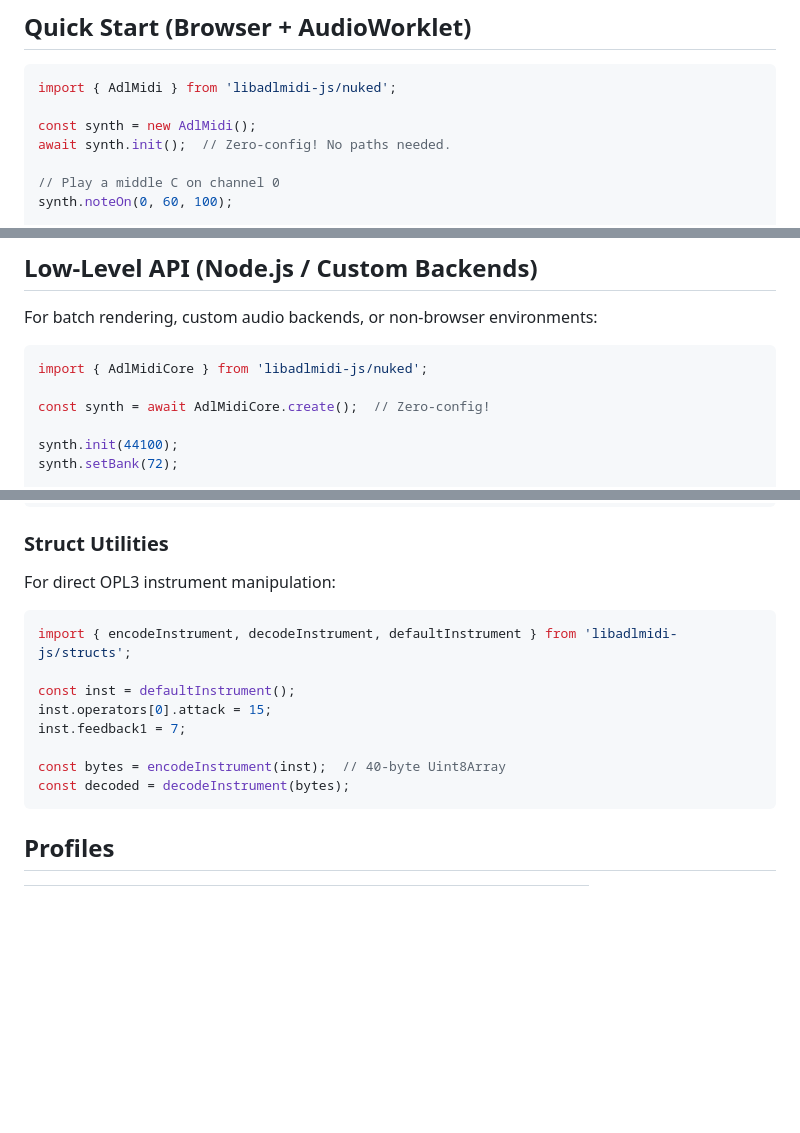
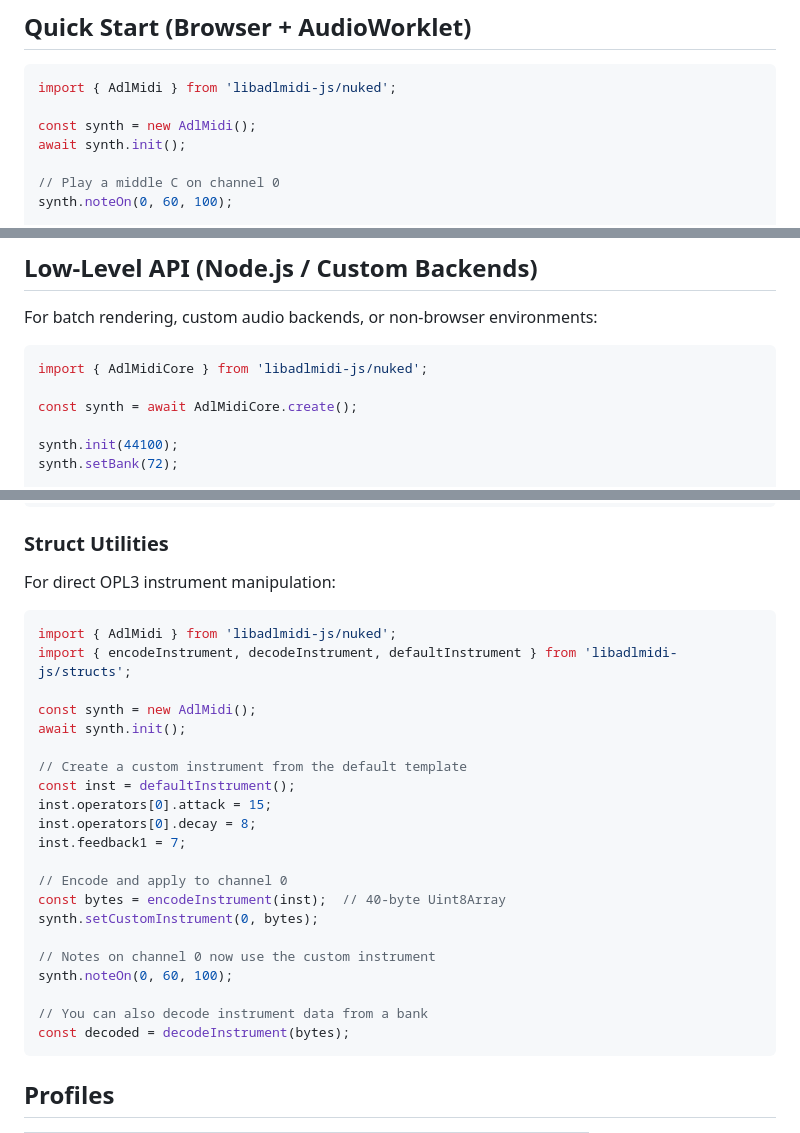
Before and after one commit to libadlmidi-js/libadlmidi-js, a Markdown page: README.md, 3 parts joined by grey strips. GitHub-like rendering; blank space fills up the shorter version.

Commit message:
chore: update README

````diff
--- a/README.md
+++ b/README.md
@@ -22,7 +21,7 @@ npm install libadlmidi-js
 import { AdlMidi } from 'libadlmidi-js/nuked';
 
 const synth = new AdlMidi();
-await synth.init();  // Zero-config! No paths needed.
+await synth.init();
 
 // Play a middle C on channel 0
 synth.noteOn(0, 60, 100);
@@ -40,7 +39,7 @@ For batch rendering, custom audio backends, or non-browser environments:
 ```javascript
 import { AdlMidiCore } from 'libadlmidi-js/nuked';
 
-const synth = await AdlMidiCore.create();  // Zero-config!
+const synth = await AdlMidiCore.create();
 
 synth.init(44100);
 synth.setBank(72);
@@ -77,13 +76,26 @@ await synth.loadBankFile('./mybank.wopl');  // Load WOPL bank
 For direct OPL3 instrument manipulation:
 
 ```javascript
+import { AdlMidi } from 'libadlmidi-js/nuked';
 import { encodeInstrument, decodeInstrument, defaultInstrument } from 'libadlmidi-js/structs';
 
+const synth = new AdlMidi();
+await synth.init();
+
+// Create a custom instrument from the default template
 const inst = defaultInstrument();
 inst.operators[0].attack = 15;
+inst.operators[0].decay = 8;
 inst.feedback1 = 7;
 
+// Encode and apply to channel 0
 const bytes = encodeInstrument(inst);  // 40-byte Uint8Array
+synth.setCustomInstrument(0, bytes);
+
+// Notes on channel 0 now use the custom instrument
+synth.noteOn(0, 60, 100);
+
+// You can also decode instrument data from a bank
 const decoded = decodeInstrument(bytes);
 ```
 
````
Also changed, not shown: other parts of README.md (+0 -1 lines).
